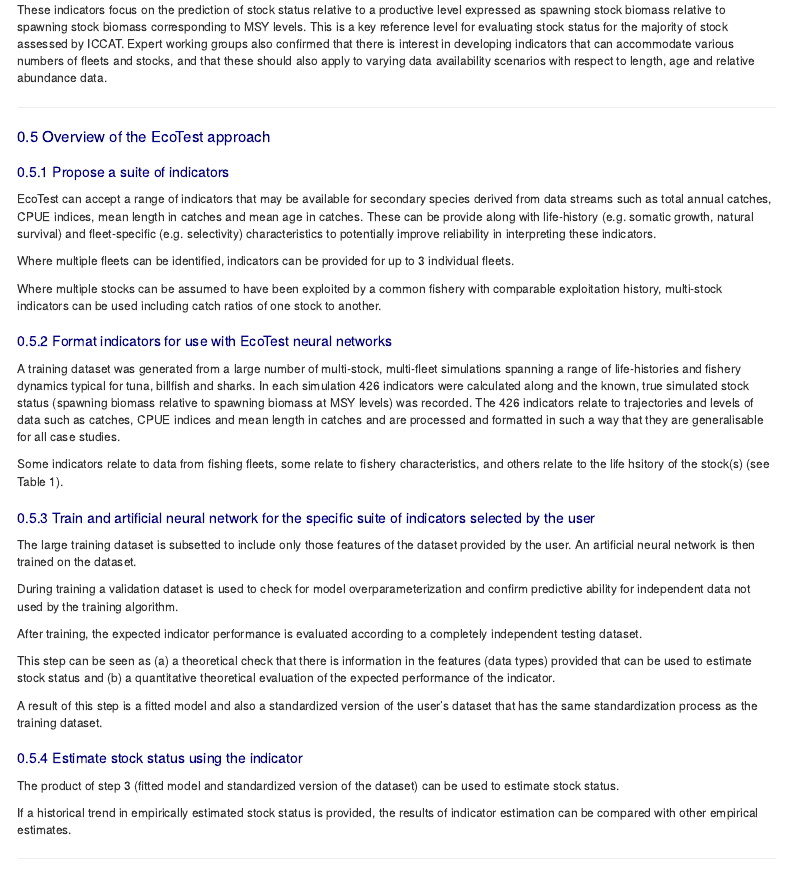
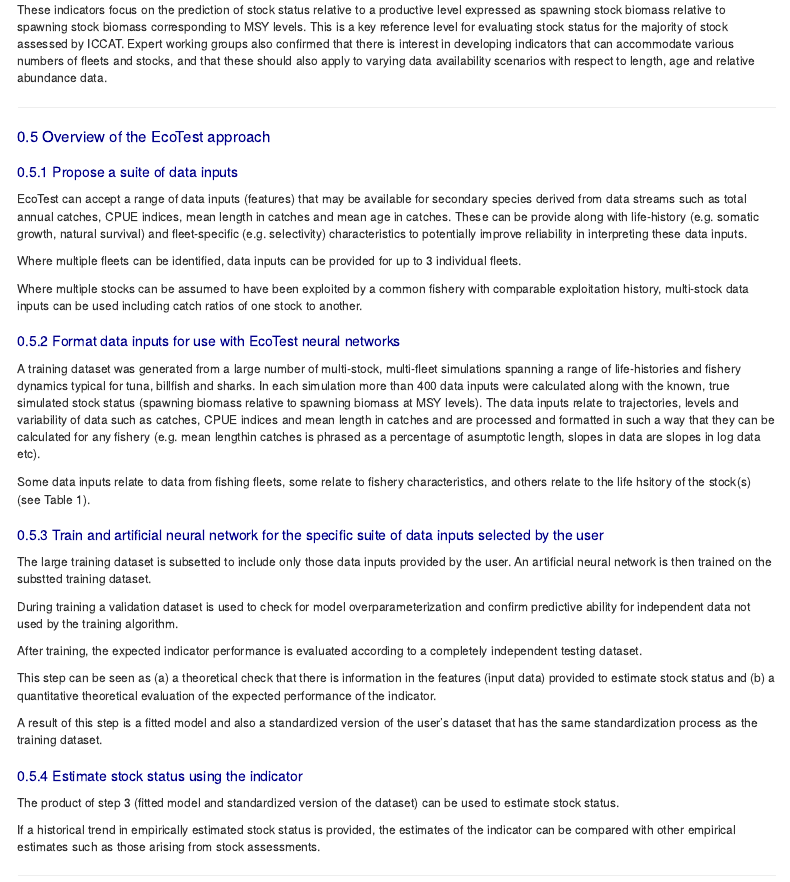
Before and after one commit to Blue-Matter/ETest, an R Markdown document (docs/index.Rmd): the page in a window 1100 px wide, from 1110 px down. Rendered offline with R 4.5, knitr and Pandoc, with nearby package versions; menus at the side of the page are left out.

Commit message:
Edits to text on splash

```diff
--- a/docs/index.Rmd
+++ b/docs/index.Rmd
@@ -198,30 +198,30 @@
 
 ## Overview of the EcoTest approach
 
-### Propose a suite of indicators
+### Propose a suite of data inputs
 
-EcoTest can accept a range of indicators that may be available for secondary species derived from data streams such as total annual catches, CPUE indices, mean length in catches and mean age in catches. These can be provide along with life-history (e.g. somatic growth, natural survival) and fleet-specific (e.g. selectivity) characteristics to potentially improve reliability in interpreting these indicators.
+EcoTest can accept a range of data inputs (features) that may be available for secondary species derived from data streams such as total annual catches, CPUE indices, mean length in catches and mean age in catches. These can be provide along with life-history (e.g. somatic growth, natural survival) and fleet-specific (e.g. selectivity) characteristics to potentially improve reliability in interpreting these data inputs.
 
-Where multiple fleets can be identified, indicators can be provided for up to 3 individual fleets.
+Where multiple fleets can be identified, data inputs can be provided for up to 3 individual fleets.
 
-Where multiple stocks can be assumed to have been exploited by a common fishery with comparable exploitation history, multi-stock indicators can be used including catch ratios of one stock to another.
+Where multiple stocks can be assumed to have been exploited by a common fishery with comparable exploitation history, multi-stock data inputs can be used including catch ratios of one stock to another.
 
-### Format indicators for use with EcoTest neural networks
+### Format data inputs for use with EcoTest neural networks
 
-A training dataset was generated from a large number of multi-stock, multi-fleet simulations spanning a range of life-histories and fishery dynamics typical for tuna, billfish and sharks. In each simulation 426 indicators were calculated along and the known, true simulated stock status (spawning biomass relative to spawning biomass at MSY levels) was recorded. The 426 indicators relate to trajectories and levels of data such as catches, CPUE indices and mean length in catches and are processed and formatted in such a way that they are generalisable for all case studies.
+A training dataset was generated from a large number of multi-stock, multi-fleet simulations spanning a range of life-histories and fishery dynamics typical for tuna, billfish and sharks. In each simulation more than 400 data inputs were calculated along with the known, true simulated stock status (spawning biomass relative to spawning biomass at MSY levels). The data inputs relate to trajectories, levels and variability of data such as catches, CPUE indices and mean length in catches and are processed and formatted in such a way that they can be calculated for any fishery (e.g. mean lengthin catches is phrased as a percentage of asumptotic length, slopes in data are slopes in log data etc).
 
-Some indicators relate to data from fishing fleets, some relate to fishery characteristics, and others relate to the life hsitory of the stock(s) (see Table 1).
+Some data inputs relate to data from fishing fleets, some relate to fishery characteristics, and others relate to the life hsitory of the stock(s) (see Table 1).
 
 
-### Train and artificial neural network for the specific suite of indicators selected by the user
+### Train and artificial neural network for the specific suite of data inputs selected by the user
 
-The large training dataset is subsetted to include only those features of the dataset provided by the user. An artificial neural network is then trained on the dataset.
+The large training dataset is subsetted to include only those data inputs provided by the user. An artificial neural network is then trained on the substted training dataset.
 
 During training a validation dataset is used to check for model overparameterization and confirm predictive ability for independent data not used by the training algorithm.
 
 After training, the expected indicator performance is evaluated according to a completely independent testing dataset.
 
-This step can be seen as (a) a theoretical check that there is information in the features (data types) provided that can be used to estimate stock status and (b) a quantitative theoretical evaluation of the expected performance of the indicator.
+This step can be seen as (a) a theoretical check that there is information in the features (input data) provided  to estimate stock status and (b) a quantitative theoretical evaluation of the expected performance of the indicator.
 
 A result of this step is a fitted model and also a standardized version of the user's dataset that has the same standardization process as the training dataset.
 
@@ -230,7 +230,7 @@
 
 The product of step 3 (fitted model and standardized version of the dataset) can be used to estimate stock status.
 
-If a historical trend in empirically estimated stock status is provided, the results of indicator estimation can be compared with other empirical estimates.
+If a historical trend in empirically estimated stock status is provided, the estimates of the indicator can be compared with other empirical estimates such as those arising from stock assessments.
 
 ***
 
```
